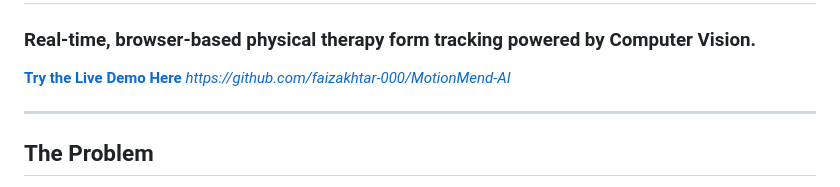
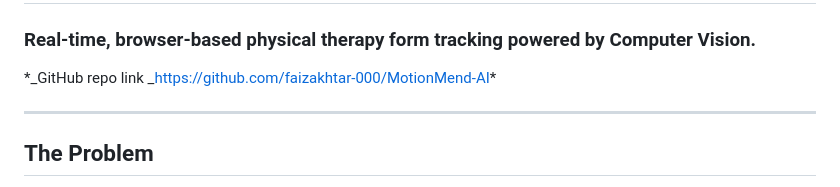
Before and after one commit to faizakhtar-000/MotionMend-AI, a Markdown page: README.md, the part around the change. Rendered like a GitHub page.

```diff
--- a/README.md
+++ b/README.md
@@ -2,7 +2,7 @@
 
 ### Real-time, browser-based physical therapy form tracking powered by Computer Vision.
 
-**[Try the Live Demo Here](https://motionmend-ai.netlify.app)** *https://github.com/faizakhtar-000/MotionMend-AI*
+\*_GitHub repo link _https://github.com/faizakhtar-000/MotionMend-AI*
 
 ---
 
```
